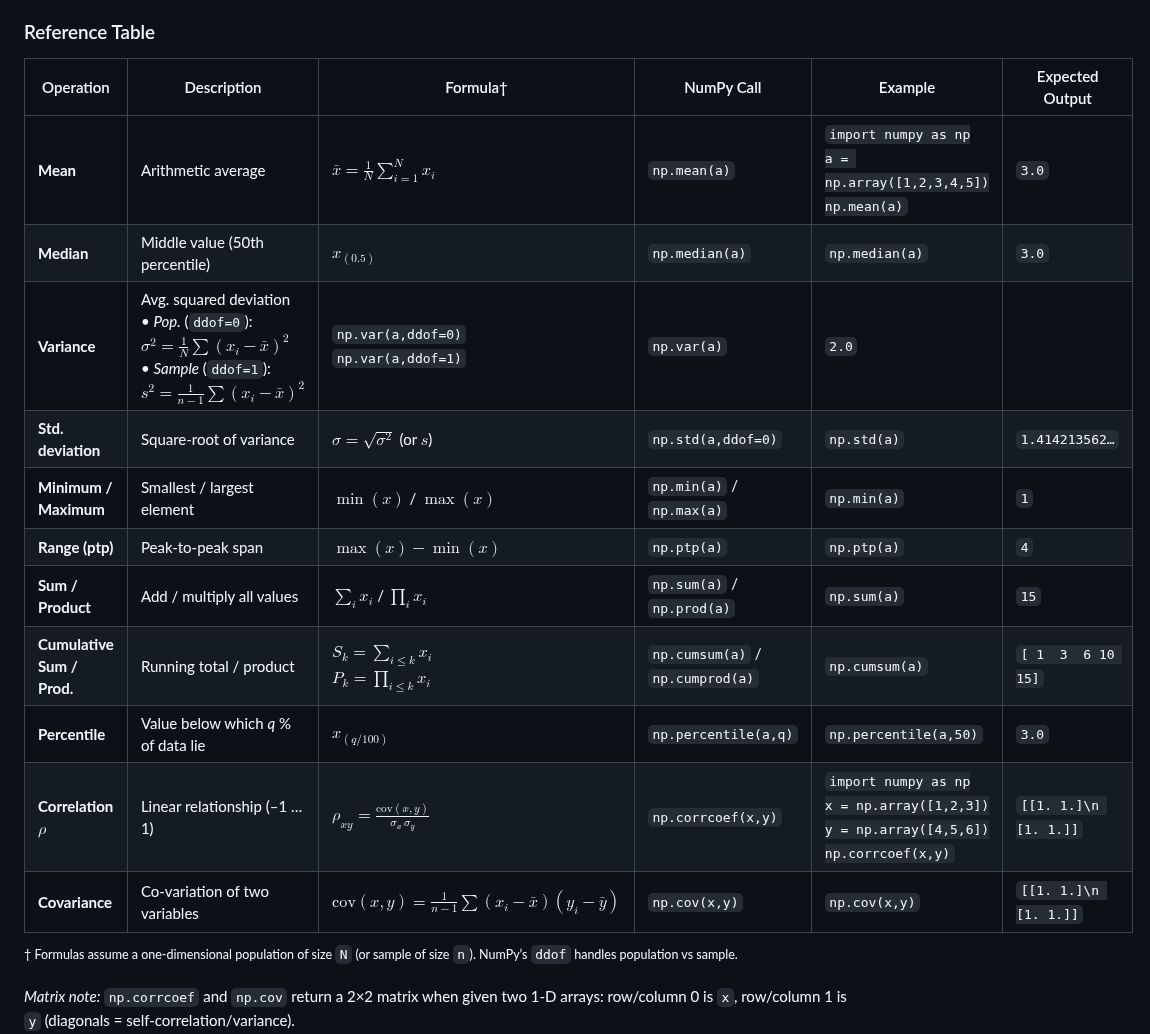
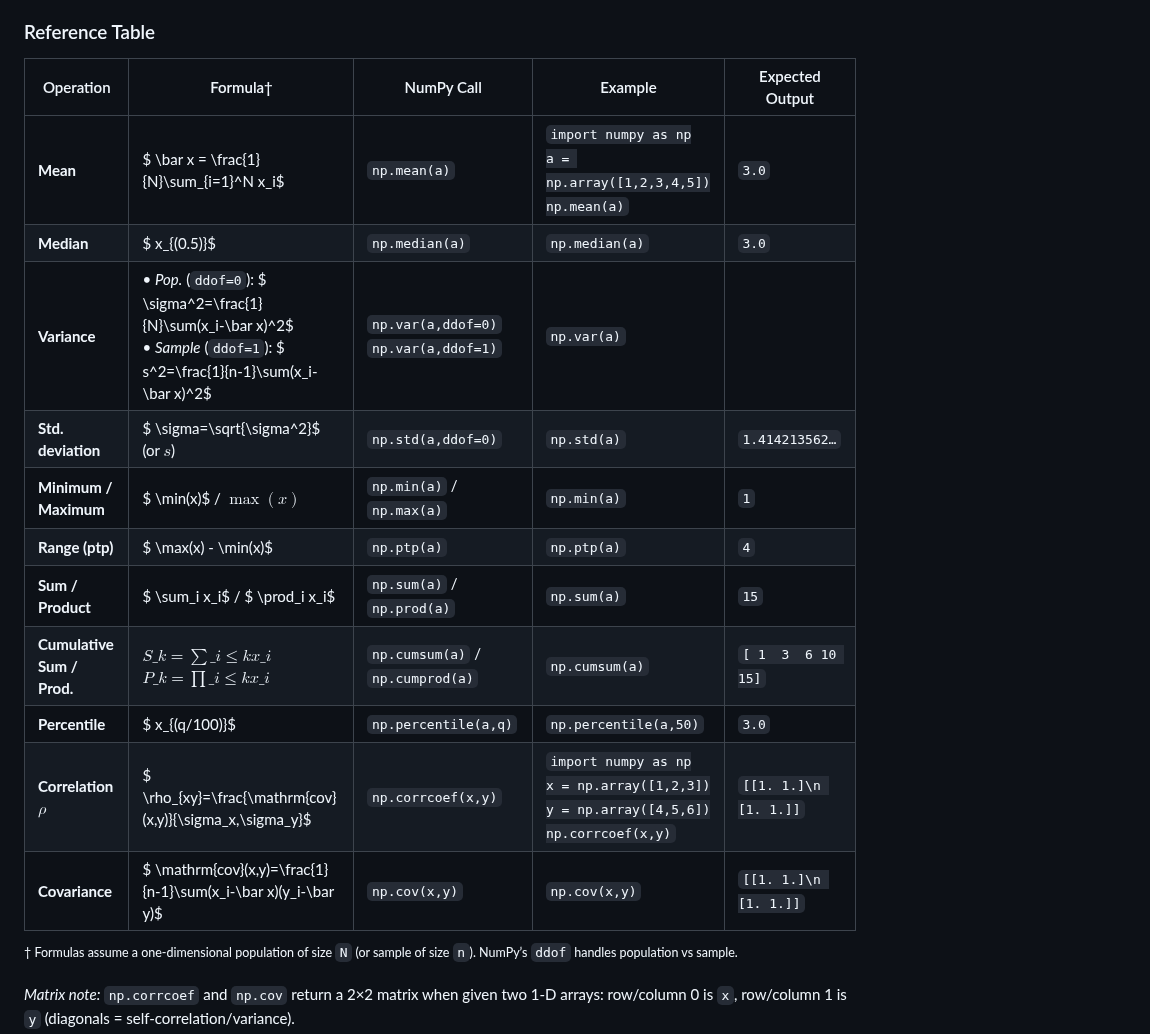
Before and after one commit to djeada/Numpy-Tutorials, a Markdown page: notes/9_statistics_and_random_numbers.md, the part around one of its changes. Rendered like a GitHub page.

```diff
--- a/notes/9_statistics_and_random_numbers.md
+++ b/notes/9_statistics_and_random_numbers.md
@@ -595,20 +595,19 @@ Kurtosis: ~0.0
 
 ### Reference Table
 
-| Operation                  | Description                                                                                                                                                                     | Formula†                                                  | NumPy Call                    | Example                                                                           | Expected Output    |
-|----------------------------|---------------------------------------------------------------------------------------------------------------------------------------------------------------------------------|-----------------------------------------------------------|-------------------------------|-----------------------------------------------------------------------------------|--------------------|
-| **Mean**                   | Arithmetic average                                                                                                                                                              | $\displaystyle \bar x = \frac{1}{N}\sum_{i=1}^N x_i$       | `np.mean(a)`                  | <code>import numpy as np<br>a = np.array([1,2,3,4,5])<br>np.mean(a)</code>        | `3.0`              |
-| **Median**                 | Middle value (50th percentile)                                                                                                                                                  | $\displaystyle x_{(0.5)}$                                 | `np.median(a)`                | `np.median(a)`                                                                   | `3.0`              |
-| **Variance**               | Avg. squared deviation<br>• *Pop.* (`ddof=0`): $\displaystyle \sigma^2=\frac{1}{N}\sum(x_i-\bar x)^2$ <br>• *Sample* (`ddof=1`): $\displaystyle s^2=\frac{1}{n-1}\sum(x_i-\bar x)^2$ | `np.var(a,ddof=0)`<br>`np.var(a,ddof=1)`                  | `np.var(a)`                   | `2.0`                                                                            |                    |
-| **Std. deviation**         | Square-root of variance                                                                                                                                                         | $\displaystyle \sigma=\sqrt{\sigma^2}$ (or $s$)           | `np.std(a,ddof=0)`             | `np.std(a)`                                                                      | `1.414213562…`     |
-| **Minimum / Maximum**      | Smallest / largest element                                                                                                                                                      | $\displaystyle \min(x)$ / $\max(x)$                       | `np.min(a)` / `np.max(a)`     | `np.min(a)`                                                                      | `1`                |
-| **Range (ptp)**            | Peak-to-peak span                                                                                                                                                               | $\displaystyle \max(x) - \min(x)$                         | `np.ptp(a)`                   | `np.ptp(a)`                                                                      | `4`                |
-| **Sum / Product**          | Add / multiply all values                                                                                                                                                       | $\displaystyle \sum_i x_i$ / $\displaystyle \prod_i x_i$ | `np.sum(a)` / `np.prod(a)`    | `np.sum(a)`                                                                      | `15`               |
-| **Cumulative Sum / Prod.** | Running total / product                                                                                                                                                         | $S_k=\sum_{i\le k}x_i$<br>$P_k=\prod_{i\le k}x_i$          | `np.cumsum(a)` / `np.cumprod(a)` | `np.cumsum(a)`                                                                  | `[ 1  3  6 10 15]` |
-| **Percentile**             | Value below which *q* % of data lie                                                                                                                                             | $\displaystyle x_{(q/100)}$                                | `np.percentile(a,q)`          | `np.percentile(a,50)`                                                            | `3.0`              |
-| **Correlation** $\rho$     | Linear relationship (–1 … 1)                                                                                                                                                    | $\displaystyle \rho_{xy}=\frac{\mathrm{cov}(x,y)}{\sigma_x\,\sigma_y}$ | `np.corrcoef(x,y)`            | <code>import numpy as np<br>x = np.array([1,2,3])<br>y = np.array([4,5,6])<br>np.corrcoef(x,y)</code> | `[[1. 1.]\n [1. 1.]]` |
-| **Covariance**             | Co-variation of two variables                                                                                                                                                    | $\displaystyle \mathrm{cov}(x,y)=\frac{1}{n-1}\sum(x_i-\bar x)(y_i-\bar y)$ | `np.cov(x,y)`                 | `np.cov(x,y)`                                                                   | `[[1. 1.]\n [1. 1.]]` |
-
+| Operation                  | Formula†                                                                                                                                                        | NumPy Call                               | Example                                                                                                 | Expected Output       |
+| -------------------------- | --------------------------------------------------------------------------------------------------------------------------------------------------------------- | ---------------------------------------- | ------------------------------------------------------------------------------------------------------- | --------------------- |
+| **Mean**                   | $ \bar x = \frac{1}{N}\sum\_{i=1}^N x\_i$                                                                                                        | `np.mean(a)`                             | <code>import numpy as np<br>a = np.array(\[1,2,3,4,5])<br>np.mean(a)</code>                             | `3.0`                 |
+| **Median**                 | $ x\_{(0.5)}$                                                                                                                                    | `np.median(a)`                           | `np.median(a)`                                                                                          | `3.0`                 |
+| **Variance**               | • *Pop.* (`ddof=0`): $ \sigma^2=\frac{1}{N}\sum(x\_i-\bar x)^2$<br>• *Sample* (`ddof=1`): $ s^2=\frac{1}{n-1}\sum(x\_i-\bar x)^2$ | `np.var(a,ddof=0)`<br>`np.var(a,ddof=1)` | `np.var(a)`                                                                                             |                       |
+| **Std. deviation**         | $ \sigma=\sqrt{\sigma^2}$ (or $s$)                                                                                                             | `np.std(a,ddof=0)`                       | `np.std(a)`                                                                                             | `1.414213562…`        |
+| **Minimum / Maximum**      | $ \min(x)$ / $\max(x)$                                                                                                                         | `np.min(a)` / `np.max(a)`                | `np.min(a)`                                                                                             | `1`                   |
+| **Range (ptp)**            | $ \max(x) - \min(x)$                                                                                                                             | `np.ptp(a)`                              | `np.ptp(a)`                                                                                             | `4`                   |
+| **Sum / Product**          | $ \sum\_i x\_i$ / $ \prod\_i x\_i$                                                                                                | `np.sum(a)` / `np.prod(a)`               | `np.sum(a)`                                                                                             | `15`                  |
+| **Cumulative Sum / Prod.** | $S\_k=\sum\_{i\le k}x\_i$<br>$P\_k=\prod\_{i\le k}x\_i$                                                                                                     | `np.cumsum(a)` / `np.cumprod(a)`         | `np.cumsum(a)`                                                                                          | `[ 1  3  6 10 15]`    |
+| **Percentile**             | $ x\_{(q/100)}$                                                                                                                                  | `np.percentile(a,q)`                     | `np.percentile(a,50)`                                                                                   | `3.0`                 |
+| **Correlation** $\rho$   | $ \rho\_{xy}=\frac{\mathrm{cov}(x,y)}{\sigma\_x,\sigma\_y}$                                                                                      | `np.corrcoef(x,y)`                       | <code>import numpy as np<br>x = np.array(\[1,2,3])<br>y = np.array(\[4,5,6])<br>np.corrcoef(x,y)</code> | `[[1. 1.]\n [1. 1.]]` |
+| **Covariance**             | $ \mathrm{cov}(x,y)=\frac{1}{n-1}\sum(x\_i-\bar x)(y\_i-\bar y)$                                                                                 | `np.cov(x,y)`                            | `np.cov(x,y)`                                                                                           | `[[1. 1.]\n [1. 1.]]` |
 
 <sup>† Formulas assume a one-dimensional population of size `N` (or sample of size `n`). NumPy’s `ddof` handles population vs sample.</sup>
 
```
Also changed, not shown: other parts of notes/9_statistics_and_random_numbers.md (+2 -2 lines).
